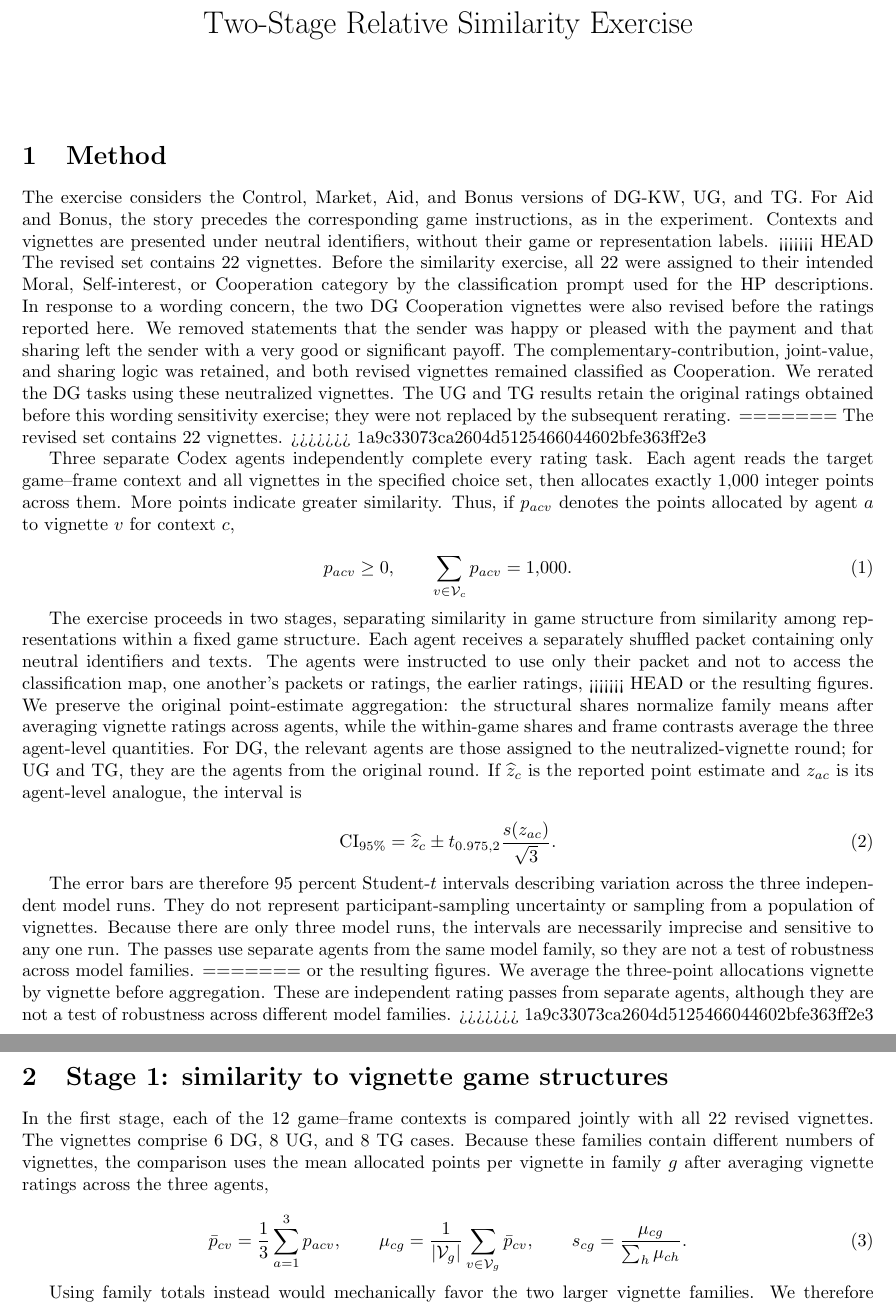
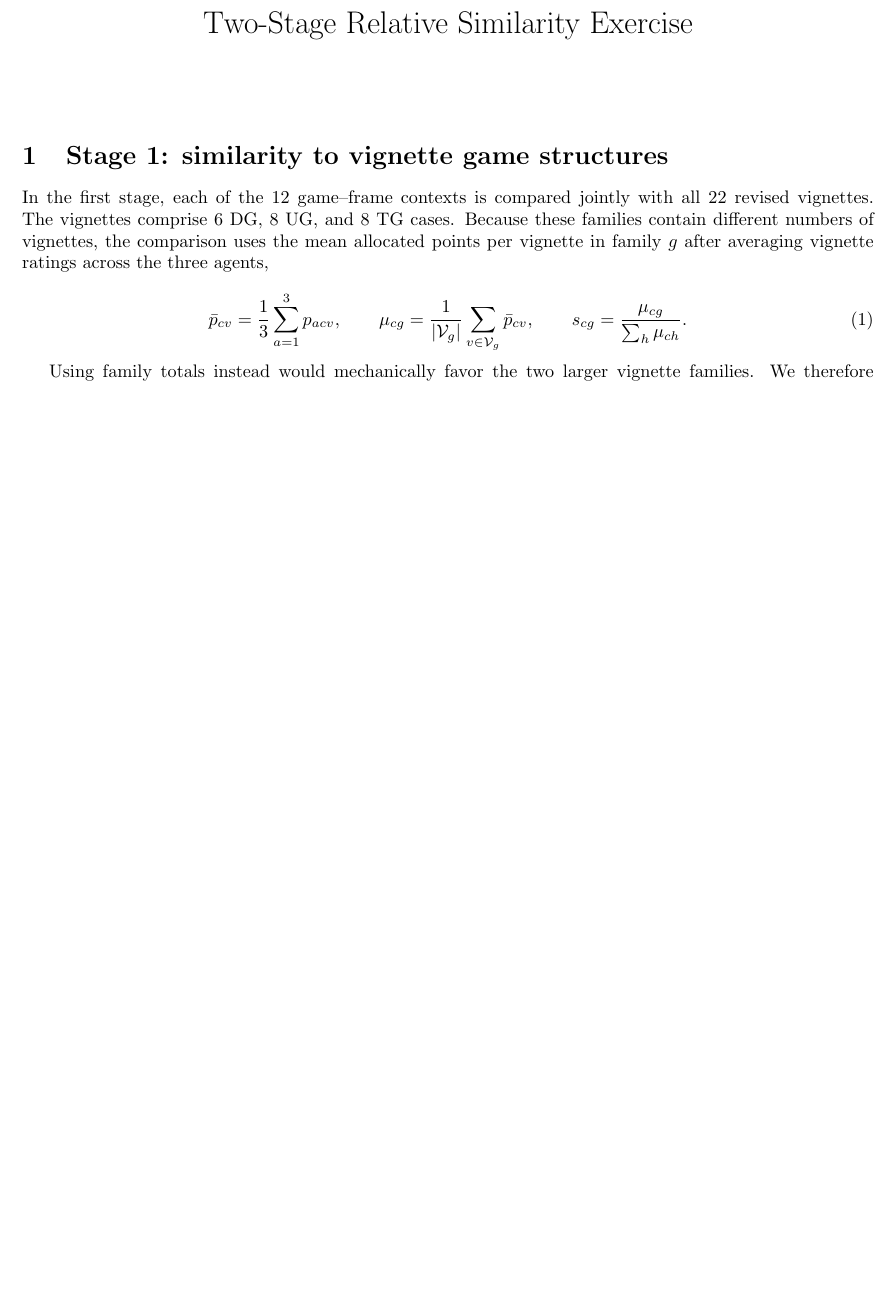
Before and after one commit to aamelio/representations_games_paper2, a LaTeX document (additional_similarity.tex): two parts of pages 1 and 2 of 6 before the commit and part of page 1 of 5 after it, the two joined at a grey line, cut so that both start at the same text, the shorter picture padded with empty space. Compiled offline with pdfLaTeX.

Commit message:
Updates from Overleaf

```diff
--- a/additional_similarity.tex
+++ b/additional_similarity.tex
@@ -14,72 +14,6 @@
 
 \begin{document}
 \maketitle
-
-\section{Method}
-
-The exercise considers the Control, Market, Aid, and Bonus versions of DG-KW,
-UG, and TG. For Aid and Bonus, the story precedes the corresponding game
-instructions, as in the experiment. Contexts and vignettes are presented under
-neutral identifiers, without their game or representation labels.
-<<<<<<< HEAD
-The revised set contains 22 vignettes. Before the similarity exercise, all 22
-were assigned to their intended Moral, Self-interest, or Cooperation category
-by the classification prompt used for the HP descriptions. In response to a
-wording concern, the two DG Cooperation vignettes were also revised before the
-ratings reported here. We removed statements that the sender was happy or
-pleased with the payment and that sharing left the sender with a very good or
-significant payoff. The complementary-contribution, joint-value, and sharing
-logic was retained, and both revised vignettes remained classified as
-Cooperation. We rerated the DG tasks using these neutralized vignettes. The UG
-and TG results retain the original ratings obtained before this wording
-sensitivity exercise; they were not replaced by the subsequent rerating.
-=======
-The revised set contains 22 vignettes.
->>>>>>> 1a9c33073ca2604d5125466044602bfe363ff2e3
-
-Three separate Codex agents independently complete every rating task. Each
-agent reads the target game--frame context and all vignettes in the specified
-choice set, then allocates exactly 1,000 integer points across them. More
-points indicate greater similarity. Thus, if $p_{acv}$ denotes the points
-allocated by agent $a$ to vignette $v$ for context $c$,
-
-\begin{equation}
-    p_{acv}\geq 0, \qquad \sum_{v\in\mathcal{V}_{c}}p_{acv}=1{,}000.
-\end{equation}
-
-The exercise proceeds in two
-stages, separating similarity in game structure from similarity among
-representations within a fixed game structure. Each agent receives a
-separately shuffled packet containing only neutral identifiers and texts.
-The agents were instructed to use only their packet and not to access the
-classification map, one another's packets or ratings, the earlier ratings,
-<<<<<<< HEAD
-or the resulting figures. We preserve the original point-estimate aggregation:
-the structural shares normalize family means after averaging vignette ratings
-across agents, while the within-game shares and frame contrasts average the
-three agent-level quantities. For DG, the relevant agents are those assigned
-to the neutralized-vignette round; for UG and TG, they are the agents from the
-original round. If $\widehat z_c$ is the reported point estimate and $z_{ac}$
-is its agent-level analogue, the interval is
-
-\begin{equation}
-    \mathrm{CI}_{95\%}=\widehat z_c \mathbin{\pm}
-    t_{0.975,2}\frac{s(z_{ac})}{\sqrt{3}}.
-\end{equation}
-
-The error bars are therefore 95 percent Student-$t$ intervals describing
-variation across the three independent model runs. They do not represent
-participant-sampling uncertainty or sampling from a population of vignettes.
-Because there are only three model runs, the intervals are necessarily
-imprecise and sensitive to any one run. The passes use separate agents from
-the same model family, so they are not a test of robustness across model
-families.
-=======
-or the resulting figures. We average the three-point allocations vignette by
-vignette before aggregation. These are independent rating passes from
-separate agents, although they are not a test of robustness across different
-model families.
->>>>>>> 1a9c33073ca2604d5125466044602bfe363ff2e3
 
 \section{Stage 1: similarity to vignette game structures}
 
```
